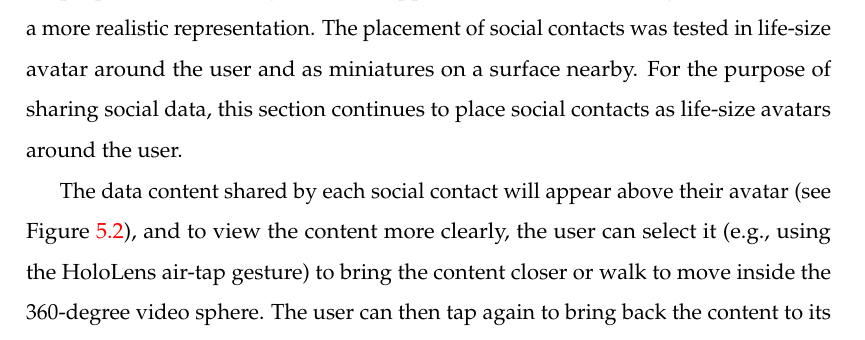
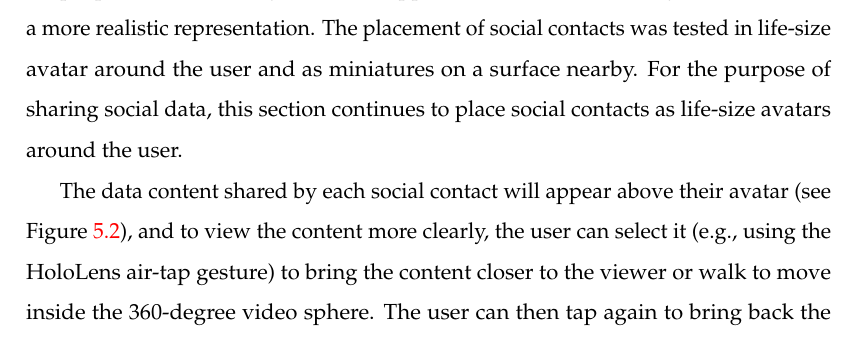
Before and after one commit to an83/Alaeddin-s-Thesis, a LaTeX thesis (main.tex, which reads Chapters/52-data.tex): part of page 83 of 139, cut so that both start at the same text. Compiled offline with pdfLaTeX.

Commit message:
Update on Overleaf.

```diff
--- a/Chapters/52-data.tex
+++ b/Chapters/52-data.tex
@@ -31,7 +31,7 @@ The user viewing the shared data (the viewer) uses a wearable AR interface to se
 
 Based on a previous work of representing social contacts as avatars \cite{Nassani2017a}, the people who are socially closer will appear in the AR view visually closer and have a more realistic representation. The placement of social contacts was tested in life-size avatar around the user and as miniatures on a surface nearby. For the purpose of sharing social data, this section continues to place social contacts as life-size avatars around the user.
 
-The data content shared by each social contact will appear above their avatar (see Figure \ref{fig:data:viewer}), and to view the content more clearly, the user can select it (e.g., using the HoloLens air-tap gesture) to bring the content closer or walk to move inside the 360-degree video sphere. The user can then tap again to bring back the content to its original place to see other social contacts.
+The data content shared by each social contact will appear above their avatar (see Figure \ref{fig:data:viewer}), and to view the content more clearly, the user can select it (e.g., using the HoloLens air-tap gesture) to bring the content closer to the viewer or walk to move inside the 360-degree video sphere. The user can then tap again to bring back the content to its original place to see other social contacts.
 
 \begin{figure}[ht]
     \centering
```
